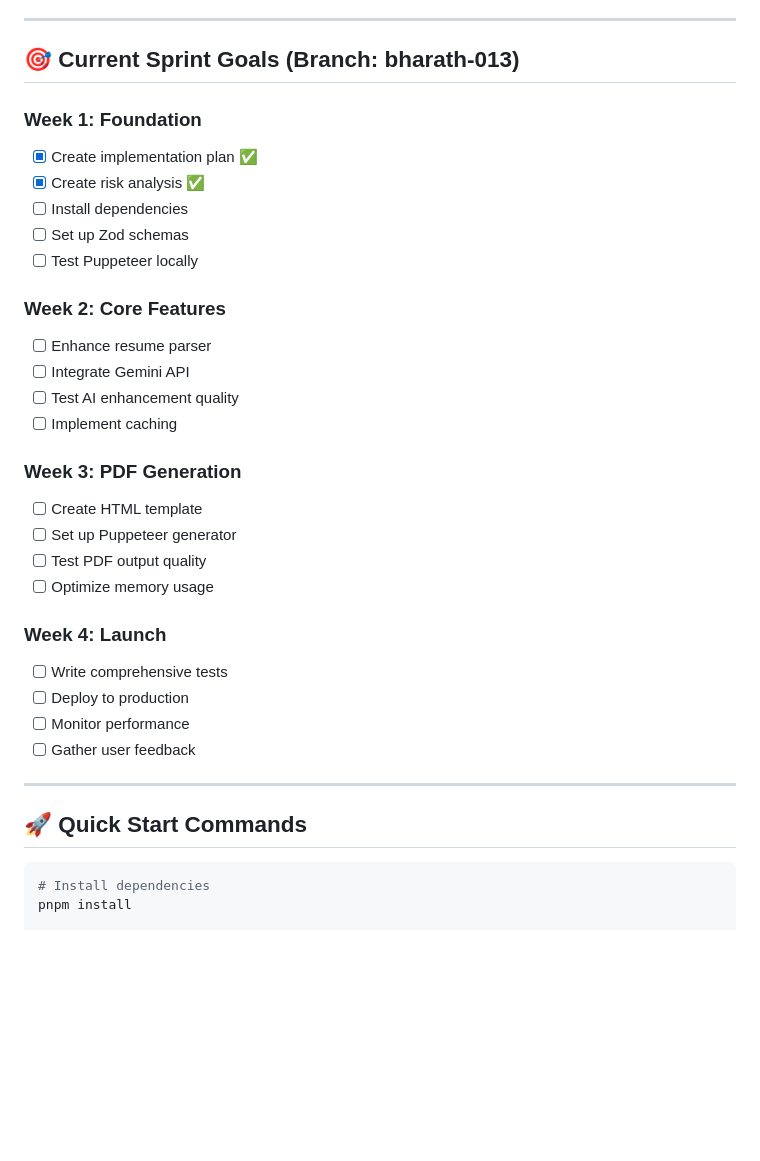
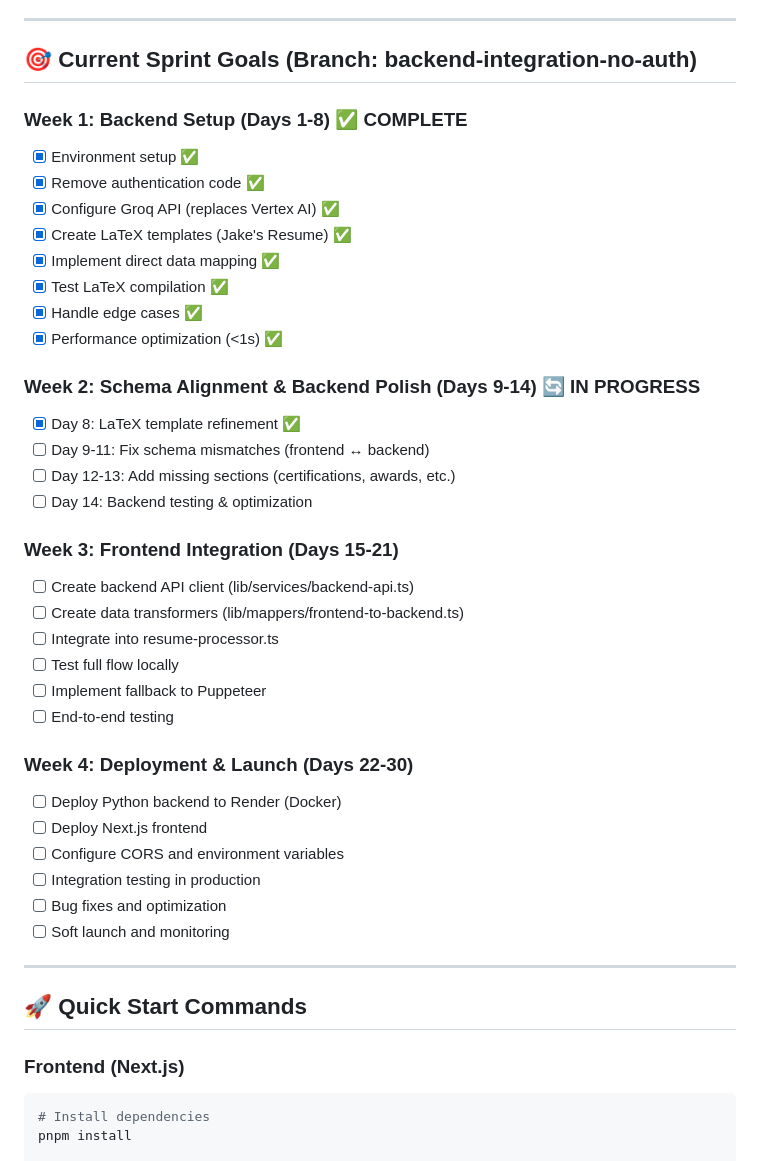
Before and after one commit to 8harath/KairosCV, a Markdown page: CLAUDE.md, the part around one of its changes. Rendered like a GitHub page; blank space fills up the shorter version.

````diff
--- a/CLAUDE.md
+++ b/CLAUDE.md
@@ -591,37 +623,45 @@ Closes #42
 
 ---
 
-## 🎯 Current Sprint Goals (Branch: bharath-013)
+## 🎯 Current Sprint Goals (Branch: backend-integration-no-auth)
 
-### Week 1: Foundation
-- [x] Create implementation plan ✅
-- [x] Create risk analysis ✅
-- [ ] Install dependencies
-- [ ] Set up Zod schemas
-- [ ] Test Puppeteer locally
+### Week 1: Backend Setup (Days 1-8) ✅ COMPLETE
+- [x] Environment setup ✅
+- [x] Remove authentication code ✅
+- [x] Configure Groq API (replaces Vertex AI) ✅
+- [x] Create LaTeX templates (Jake's Resume) ✅
+- [x] Implement direct data mapping ✅
+- [x] Test LaTeX compilation ✅
+- [x] Handle edge cases ✅
+- [x] Performance optimization (<1s) ✅
 
-### Week 2: Core Features
-- [ ] Enhance resume parser
-- [ ] Integrate Gemini API
-- [ ] Test AI enhancement quality
-- [ ] Implement caching
+### Week 2: Schema Alignment & Backend Polish (Days 9-14) 🔄 IN PROGRESS
+- [x] Day 8: LaTeX template refinement ✅
+- [ ] Day 9-11: Fix schema mismatches (frontend ↔ backend)
+- [ ] Day 12-13: Add missing sections (certifications, awards, etc.)
+- [ ] Day 14: Backend testing & optimization
 
-### Week 3: PDF Generation
-- [ ] Create HTML template
-- [ ] Set up Puppeteer generator
-- [ ] Test PDF output quality
-- [ ] Optimize memory usage
+### Week 3: Frontend Integration (Days 15-21)
+- [ ] Create backend API client (lib/services/backend-api.ts)
+- [ ] Create data transformers (lib/mappers/frontend-to-backend.ts)
+- [ ] Integrate into resume-processor.ts
+- [ ] Test full flow locally
+- [ ] Implement fallback to Puppeteer
+- [ ] End-to-end testing
 
-### Week 4: Launch
-- [ ] Write comprehensive tests
-- [ ] Deploy to production
-- [ ] Monitor performance
-- [ ] Gather user feedback
+### Week 4: Deployment & Launch (Days 22-30)
+- [ ] Deploy Python backend to Render (Docker)
+- [ ] Deploy Next.js frontend
+- [ ] Configure CORS and environment variables
+- [ ] Integration testing in production
+- [ ] Bug fixes and optimization
+- [ ] Soft launch and monitoring
 
 ---
 
 ## 🚀 Quick Start Commands
 
+### Frontend (Next.js)
 ```bash
 # Install dependencies
 pnpm install
````
Also changed, not shown: other parts of CLAUDE.md (+87 -23 lines), 30_DAY_IMPLEMENTATION_PLAN.md (+116 -116 lines).
